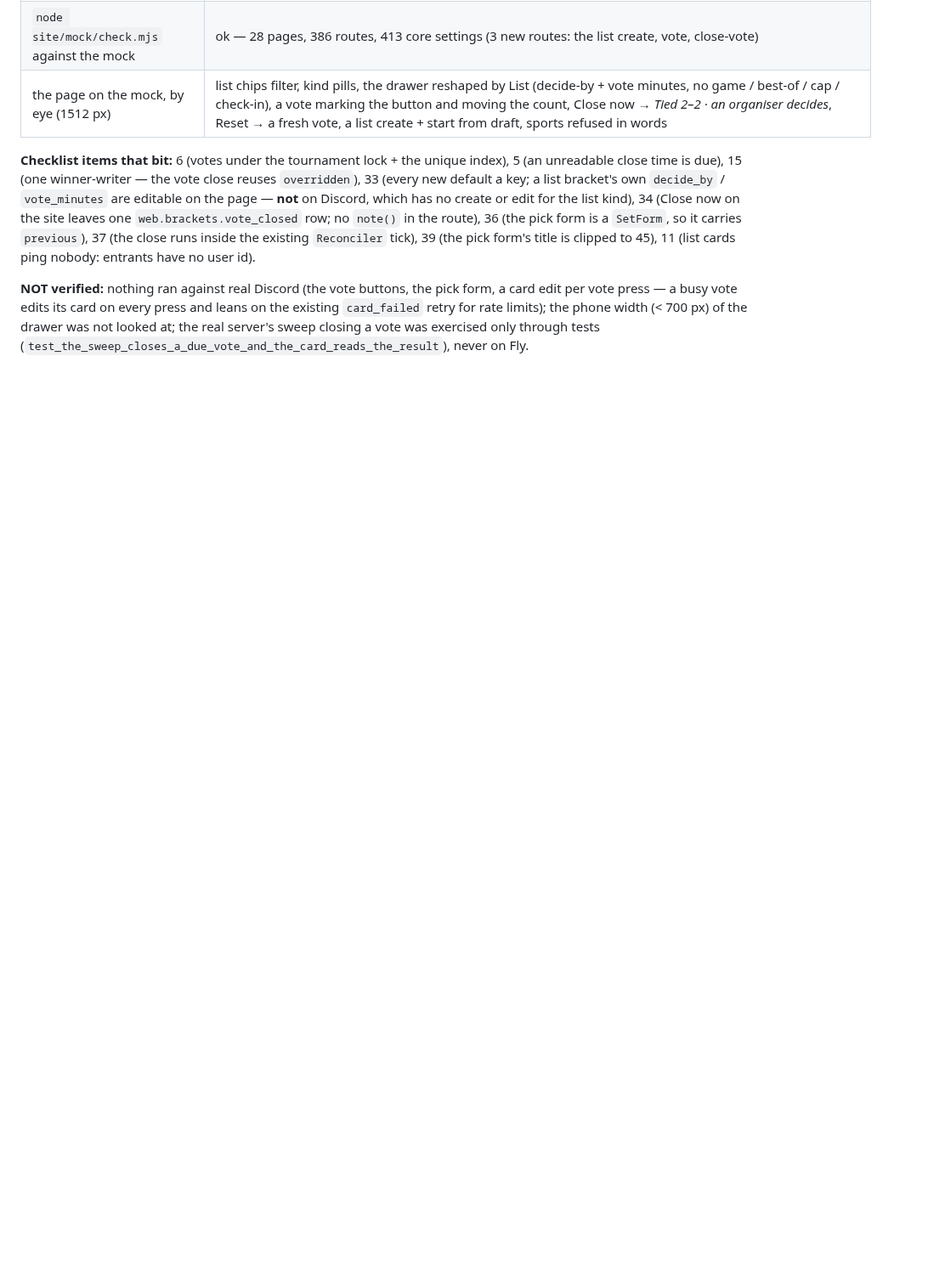
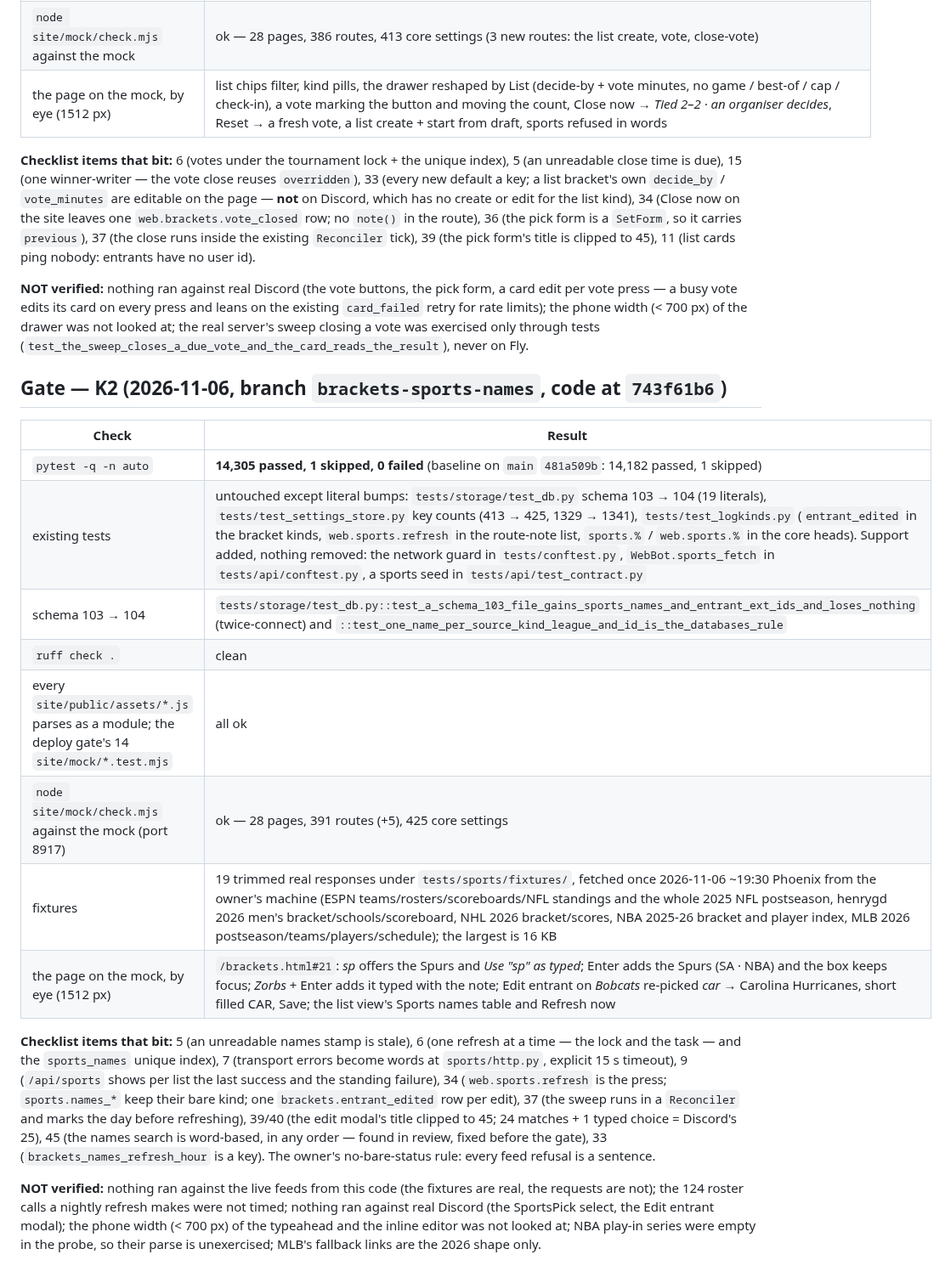
Before and after one commit to skymitch9/black-bloc, a Markdown page: docs/info/brackets-kinds-design.md, the part around the change. Shown at 85% size. Drawn GitHub-style; blank space fills up the shorter version.

Commit message:
docs: the K2 gate
Co-Authored-By: Claude Opus 5.5 <noreply@anthropic.com>
Claude-Session: https://claude.ai/code/session_01BFWwYMD7eEgWtk9VWB2Uwi

```diff
--- a/docs/info/brackets-kinds-design.md
+++ b/docs/info/brackets-kinds-design.md
@@ -365,3 +365,29 @@ title is clipped to 45), 11 (list cards ping nobody: entrants have no user id).
 vote edits its card on every press and leans on the existing `card_failed` retry for rate limits); the phone width
 (< 700 px) of the drawer was not looked at; the real server's sweep closing a vote was exercised only through tests
 (`test_the_sweep_closes_a_due_vote_and_the_card_reads_the_result`), never on Fly.
+
+## Gate — K2 (2026-11-06, branch `brackets-sports-names`, code at `743f61b6`)
+
+| Check | Result |
+|---|---|
+| `pytest -q -n auto` | **14,305 passed, 1 skipped, 0 failed** (baseline on `main` `481a509b`: 14,182 passed, 1 skipped) |
+| existing tests | untouched except literal bumps: `tests/storage/test_db.py` schema 103 → 104 (19 literals), `tests/test_settings_store.py` key counts (413 → 425, 1329 → 1341), `tests/test_logkinds.py` (`entrant_edited` in the bracket kinds, `web.sports.refresh` in the route-note list, `sports.%` / `web.sports.%` in the core heads). Support added, nothing removed: the network guard in `tests/conftest.py`, `WebBot.sports_fetch` in `tests/api/conftest.py`, a sports seed in `tests/api/test_contract.py` |
+| schema 103 → 104 | `tests/storage/test_db.py::test_a_schema_103_file_gains_sports_names_and_entrant_ext_ids_and_loses_nothing` (twice-connect) and `::test_one_name_per_source_kind_league_and_id_is_the_databases_rule` |
+| `ruff check .` | clean |
+| every `site/public/assets/*.js` parses as a module; the deploy gate's 14 `site/mock/*.test.mjs` | all ok |
+| `node site/mock/check.mjs` against the mock (port 8917) | ok — 28 pages, 391 routes (+5), 425 core settings |
+| fixtures | 19 trimmed real responses under `tests/sports/fixtures/`, fetched once 2026-11-06 ~19:30 Phoenix from the owner's machine (ESPN teams/rosters/scoreboards/NFL standings and the whole 2025 NFL postseason, henrygd 2026 men's bracket/schools/scoreboard, NHL 2026 bracket/scores, NBA 2025-26 bracket and player index, MLB 2026 postseason/teams/players/schedule); the largest is 16 KB |
+| the page on the mock, by eye (1512 px) | `/brackets.html#21`: *sp* offers the Spurs and *Use "sp" as typed*; Enter adds the Spurs (SA · NBA) and the box keeps focus; *Zorbs* + Enter adds it typed with the note; Edit entrant on *Bobcats* re-picked *car* → Carolina Hurricanes, short filled CAR, Save; the list view's Sports names table and Refresh now |
+
+**Checklist items that bit:** 5 (an unreadable names stamp is stale), 6 (one refresh at a time — the lock and the task —
+and the `sports_names` unique index), 7 (transport errors become words at `sports/http.py`, explicit 15 s timeout), 9
+(`/api/sports` shows per list the last success and the standing failure), 34 (`web.sports.refresh` is the press;
+`sports.names_*` keep their bare kind; one `brackets.entrant_edited` row per edit), 37 (the sweep runs in a
+`Reconciler` and marks the day before refreshing), 39/40 (the edit modal's title clipped to 45; 24 matches + 1 typed
+choice = Discord's 25), 45 (the names search is word-based, in any order — found in review, fixed before the gate),
+33 (`brackets_names_refresh_hour` is a key). The owner's no-bare-status rule: every feed refusal is a sentence.
+
+**NOT verified:** nothing ran against the live feeds from this code (the fixtures are real, the requests are not);
+the 124 roster calls a nightly refresh makes were not timed; nothing ran against real Discord (the SportsPick select,
+the Edit entrant modal); the phone width (< 700 px) of the typeahead and the inline editor was not looked at; NBA
+play-in series were empty in the probe, so their parse is unexercised; MLB's fallback links are the 2026 shape only.
```
